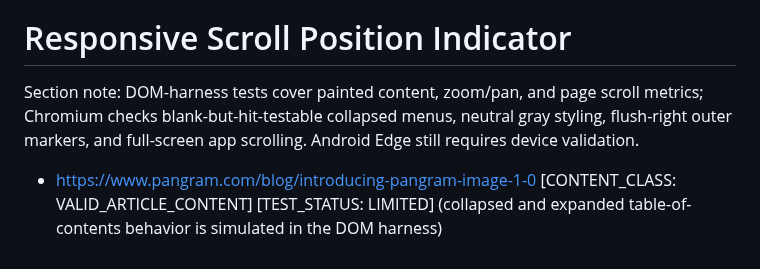
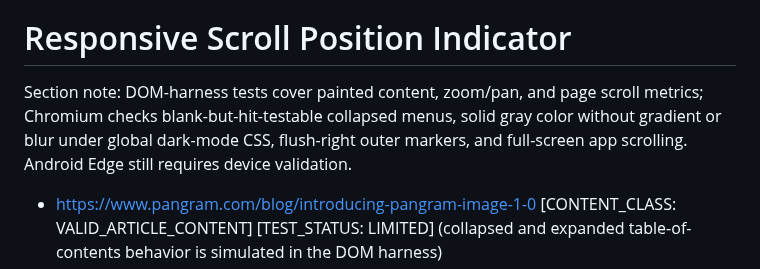
Before and after one commit to ChrisTorng/TampermonkeyScripts, a Markdown page: TestCases.md, the part around the change. Rendered like a GitHub page.

Commit message:
Update concise docs for solid gray, globally resilient scrollbars

```diff
--- a/TestCases.md
+++ b/TestCases.md
@@ -96,7 +96,7 @@ Section note: automated tests inject the script and mock `GM_getValue`, `GM_setV
 - https://github.com/ChrisTorng/TampermonkeyScripts/commit/267c2b3f52c428e3b68b9560ed165cb21dfa4602 [CONTENT_CLASS: VALID_NON_ARTICLE_OR_LISTING]
 
 # Responsive Scroll Position Indicator
-Section note: DOM-harness tests cover painted content, zoom/pan, and page scroll metrics; Chromium checks blank-but-hit-testable collapsed menus, neutral gray styling, flush-right outer markers, and full-screen app scrolling. Android Edge still requires device validation.
+Section note: DOM-harness tests cover painted content, zoom/pan, and page scroll metrics; Chromium checks blank-but-hit-testable collapsed menus, solid gray color without gradient or blur under global dark-mode CSS, flush-right outer markers, and full-screen app scrolling. Android Edge still requires device validation.
 - https://www.pangram.com/blog/introducing-pangram-image-1-0 [CONTENT_CLASS: VALID_ARTICLE_CONTENT] [TEST_STATUS: LIMITED] (collapsed and expanded table-of-contents behavior is simulated in the DOM harness)
 - https://mastodon.social/@firefoxwebdevs/115740500373677782 [CONTENT_CLASS: VALID_NON_ARTICLE_OR_LISTING] [TEST_STATUS: LIMITED] (nested scroller placement tested in a DOM harness)
 - https://indieweb.org/POSSE [CONTENT_CLASS: VALID_ARTICLE_CONTENT] [TEST_STATUS: LIMITED] (root marker tested in a DOM harness)
```
